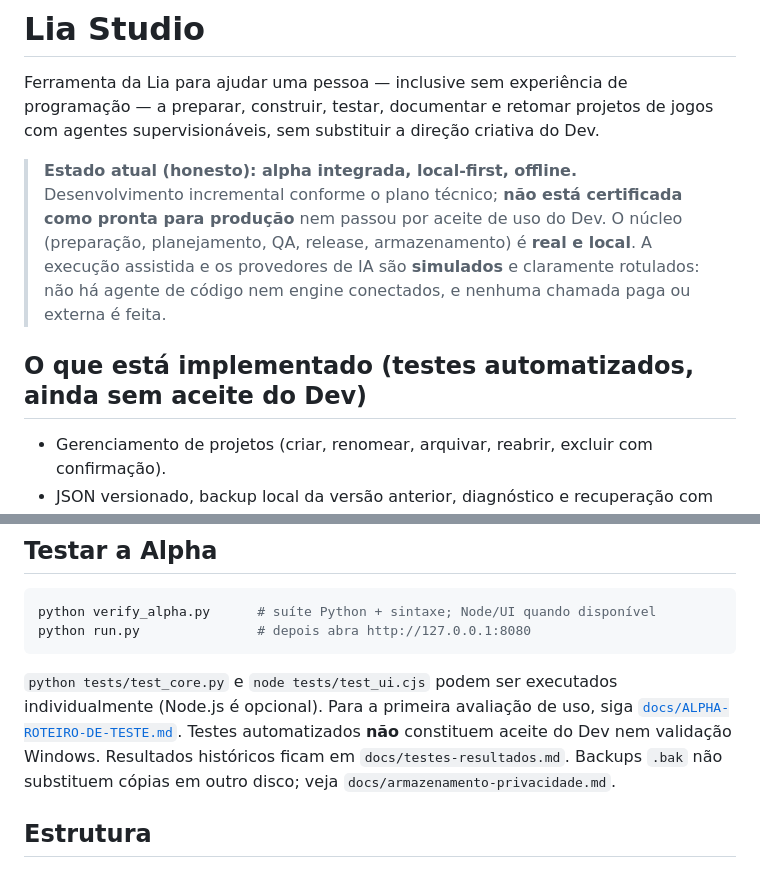
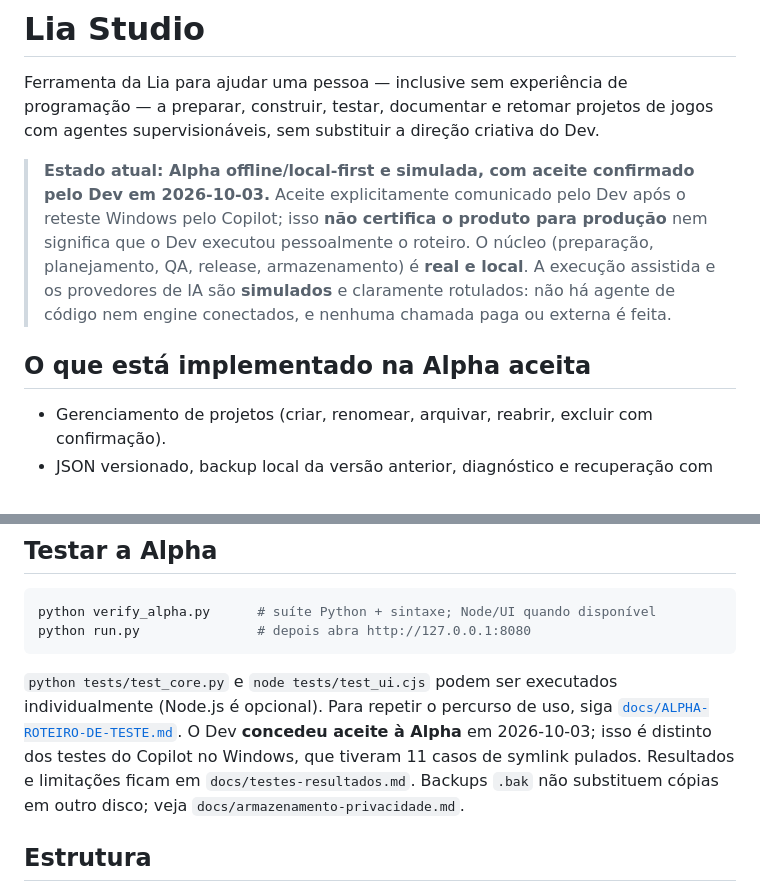
Before and after one commit to BloomRX/Lia-GameDev, a Markdown page: README.md, 2 parts joined by grey strips. Drawn GitHub-style.

Commit message:
docs: record Dev acceptance of offline alpha
Co-authored-by: arena-agent <297053741+arena-agent@users.noreply.github.com>

````diff
--- a/README.md
+++ b/README.md
@@ -4,15 +4,16 @@ Ferramenta da Lia para ajudar uma pessoa — inclusive sem experiência de progr
 a preparar, construir, testar, documentar e retomar projetos de jogos com agentes
 supervisionáveis, sem substituir a direção criativa do Dev.
 
-> **Estado atual (honesto): alpha integrada, local-first, offline.**
-> Desenvolvimento incremental conforme o plano técnico; **não está certificada
-> como pronta para produção** nem passou por aceite de uso do Dev. O núcleo
-> (preparação, planejamento, QA, release, armazenamento) é **real e local**.
+> **Estado atual: Alpha offline/local-first e simulada, com aceite confirmado pelo Dev em 2026-10-03.**
+> Aceite explicitamente comunicado pelo Dev após o reteste Windows pelo Copilot;
+> isso **não certifica o produto para produção** nem significa que o Dev executou
+> pessoalmente o roteiro. O núcleo (preparação, planejamento, QA, release,
+> armazenamento) é **real e local**.
 > A execução assistida e os provedores de IA são **simulados** e claramente
 > rotulados: não há agente de código nem engine conectados, e nenhuma chamada
 > paga ou externa é feita.
 
-## O que está implementado (testes automatizados, ainda sem aceite do Dev)
+## O que está implementado na Alpha aceita
 - Gerenciamento de projetos (criar, renomear, arquivar, reabrir, excluir com confirmação).
 - JSON versionado, backup local da versão anterior, diagnóstico e recuperação
   com confirmação. Exportação manual de projeto com manifesto do índice.
@@ -74,10 +75,11 @@ python verify_alpha.py      # suíte Python + sintaxe; Node/UI quando disponíve
 python run.py               # depois abra http://127.0.0.1:8080
 ```
 `python tests/test_core.py` e `node tests/test_ui.cjs` podem ser executados
-individualmente (Node.js é opcional). Para a primeira avaliação de uso, siga
-[`docs/ALPHA-ROTEIRO-DE-TESTE.md`](docs/ALPHA-ROTEIRO-DE-TESTE.md). Testes
-automatizados **não** constituem aceite do Dev nem validação Windows. Resultados
-históricos ficam em `docs/testes-resultados.md`.
+individualmente (Node.js é opcional). Para repetir o percurso de uso, siga
+[`docs/ALPHA-ROTEIRO-DE-TESTE.md`](docs/ALPHA-ROTEIRO-DE-TESTE.md). O Dev
+**concedeu aceite à Alpha** em 2026-10-03; isso é distinto dos testes do Copilot
+no Windows, que tiveram 11 casos de symlink pulados. Resultados e limitações
+ficam em `docs/testes-resultados.md`.
 Backups `.bak` não substituem cópias em outro disco; veja `docs/armazenamento-privacidade.md`.
 
 ## Estrutura
````
Also changed, not shown: docs/ALPHA-ROTEIRO-DE-TESTE.md (+16 -16 lines), docs/testes-resultados.md (+15 -7 lines).
